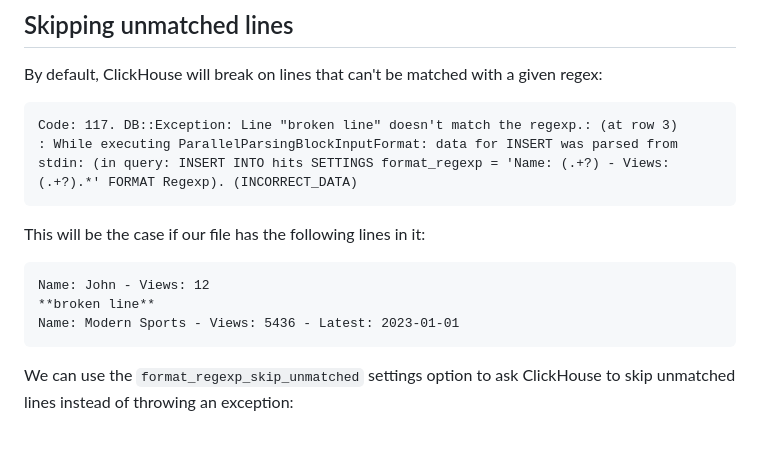
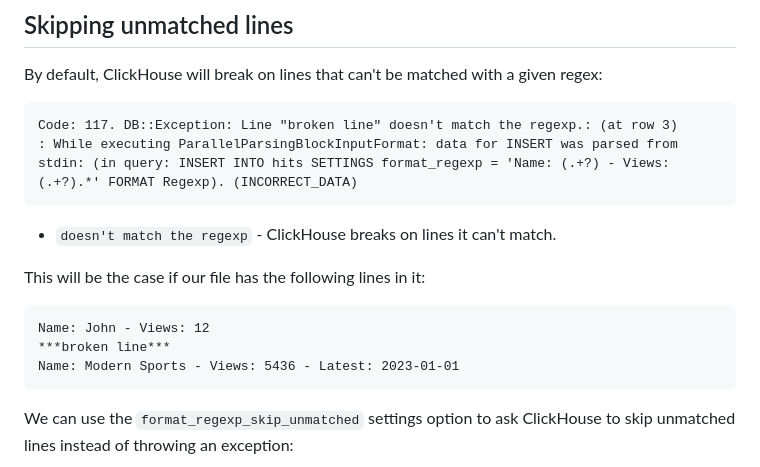
Before and after one commit to mrcrypster/datachild, a Markdown page: articles/clickhouse-feed-regex-data.md, the part around the change. Rendered like a GitHub page; blank space fills up the shorter version.

Commit message:
text updates

````diff
--- a/articles/clickhouse-feed-regex-data.md
+++ b/articles/clickhouse-feed-regex-data.md
@@ -53,11 +53,12 @@ By default, ClickHouse will break on lines that can't be matched with a given re
 Code: 117. DB::Exception: Line "broken line" doesn't match the regexp.: (at row 3)
 : While executing ParallelParsingBlockInputFormat: data for INSERT was parsed from stdin: (in query: INSERT INTO hits SETTINGS format_regexp = 'Name: (.+?) - Views: (.+?).*' FORMAT Regexp). (INCORRECT_DATA)
 ```
+* `doesn't match the regexp` - ClickHouse breaks on lines it can't match.
 
 This will be the case if our file has the following lines in it:
 ```
 Name: John - Views: 12
-**broken line**
+***broken line***
 Name: Modern Sports - Views: 5436 - Latest: 2023-01-01
 ```
 
````
